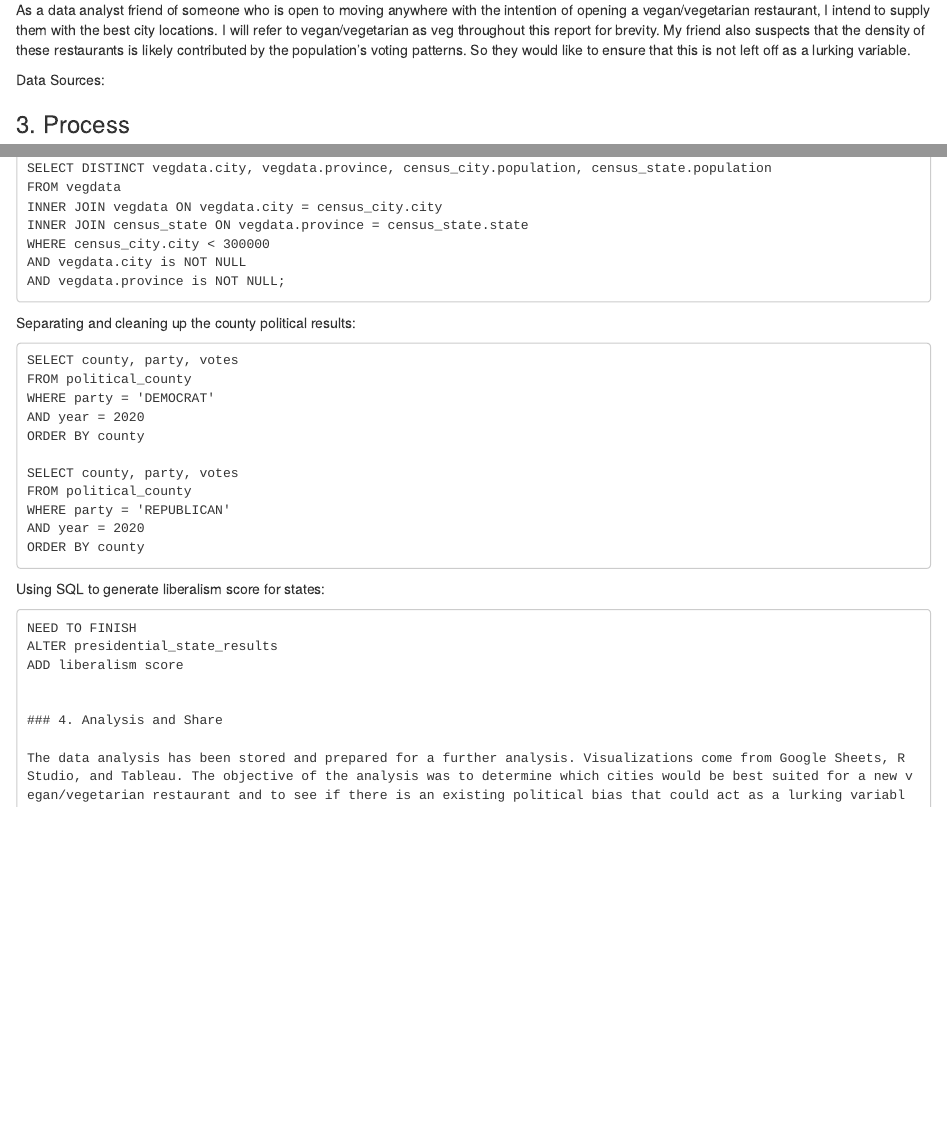
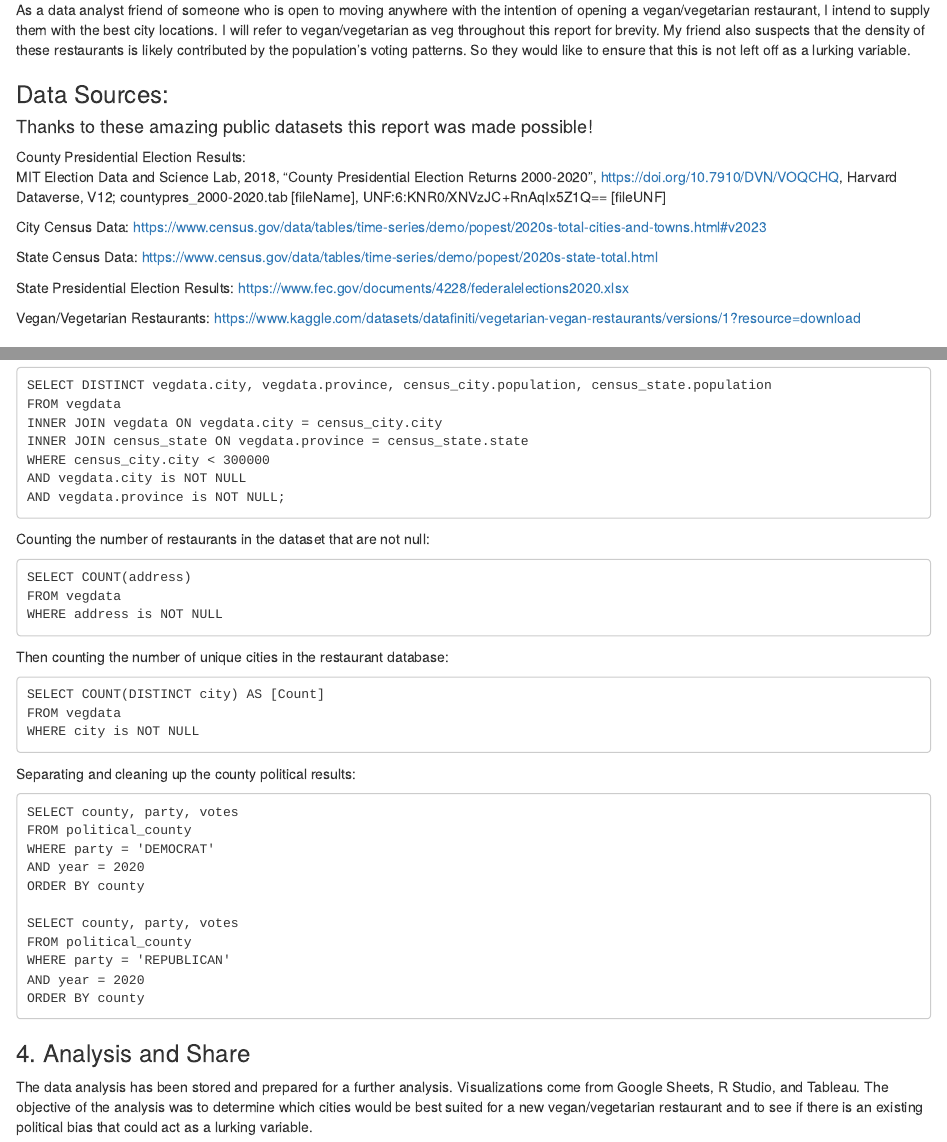
Before and after one commit to djenni4924/Google-Data-Analytics-Capstone-Veg-Restaurants, an R Markdown document (readmecasestudy.Rmd): the page in a window 1100 px wide, from 510 px down before the commit and from 540 px down after it, so that both start at the same text, and a second part further down, joined at a grey line. Rendered offline with R 4.5, knitr and Pandoc, with nearby package versions.

Commit message:
Add files via upload

````diff
--- a/readmecasestudy.Rmd
+++ b/readmecasestudy.Rmd
@@ -18,9 +22,24 @@ Restaurants with vegan and vegetarian options are an integral option for people
 
 As a data analyst friend of someone who is open to moving anywhere with the intention of opening a vegan/vegetarian restaurant, I intend to supply them with the best city locations. I will refer to vegan/vegetarian as veg throughout this report for brevity. My friend also suspects that the density of these restaurants is likely contributed by the population's voting patterns. So they would like to ensure that this is not left off as a lurking variable.
 
-Data Sources:
+### Data Sources:
 
+#### Thanks to these amazing public datasets this report was made possible!
 
+County Presidential Election Results:
+MIT Election Data and Science Lab, 2018, "County Presidential Election Returns 2000-2020", https://doi.org/10.7910/DVN/VOQCHQ, Harvard Dataverse, V12; countypres_2000-2020.tab [fileName], UNF:6:KNR0/XNVzJC+RnAqIx5Z1Q== [fileUNF]
+
+City Census Data:
+https://www.census.gov/data/tables/time-series/demo/popest/2020s-total-cities-and-towns.html#v2023
+
+State Census Data:
+https://www.census.gov/data/tables/time-series/demo/popest/2020s-state-total.html
+
+State Presidential Election Results:
+https://www.fec.gov/documents/4228/federalelections2020.xlsx
+
+Vegan/Vegetarian Restaurants:
+https://www.kaggle.com/datasets/datafiniti/vegetarian-vegan-restaurants/versions/1?resource=download
 
 ### 3. Process
 
@@ -185,6 +203,23 @@ AND vegdata.city is NOT NULL
 AND vegdata.province is NOT NULL;
 
 ```
+Counting the number of restaurants in the dataset that are not null:
+
+```
+SELECT COUNT(address)
+FROM vegdata
+WHERE address is NOT NULL
+
+```
+
+Then counting the number of unique cities in the restaurant database:
+
+```
+SELECT COUNT(DISTINCT city) AS [Count]
+FROM vegdata
+WHERE city is NOT NULL
+```
+
 Separating and cleaning up the county political results:
 
 ```
@@ -201,12 +236,6 @@ AND year = 2020
 ORDER BY county
 
 ```
-Using SQL to generate liberalism score for states:
-
-```
-NEED TO FINISH
-ALTER presidential_state_results
-ADD liberalism score
 
 
 ### 4. Analysis and Share
````
Also changed, not shown: readmecasestudy.html (added), readmecasestudy.Rmd (15 more changed lines).
